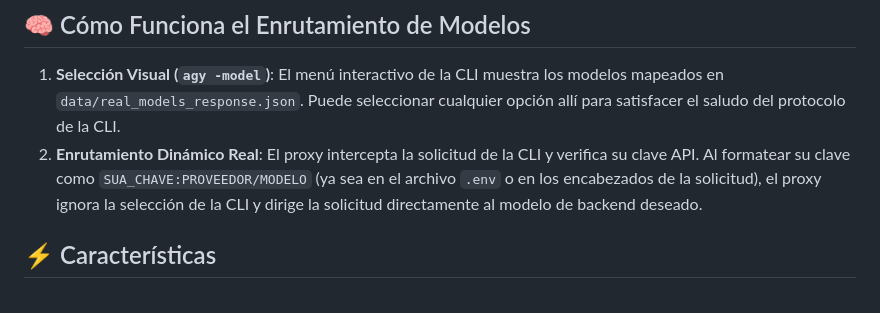
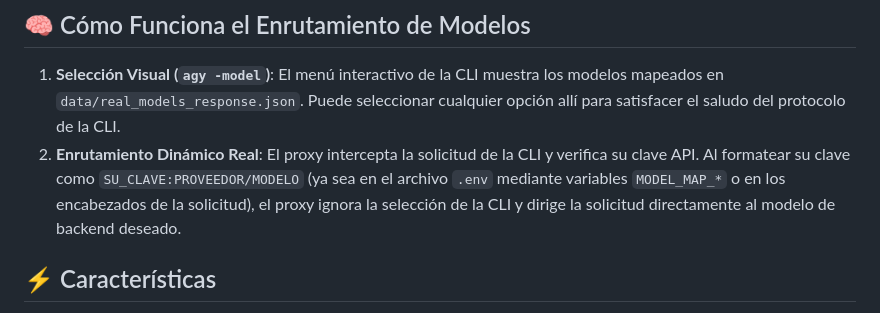
Before and after one commit to opassoca/free-antigravity, a Markdown page: README.es.md, the part around the change. Drawn GitHub-style.

Commit message:
Update Spanish translation in README.es.md: add explicit mention of MODEL_MAP variables

```diff
--- a/README.es.md
+++ b/README.es.md
@@ -13,7 +13,7 @@ Un proxy unificado de alto rendimiento diseñado para conectar **Antigravity CLI
 ## 🧠 Cómo Funciona el Enrutamiento de Modelos
 
 1. **Selección Visual (`agy -model`)**: El menú interactivo de la CLI muestra los modelos mapeados en `data/real_models_response.json`. Puede seleccionar cualquier opción allí para satisfacer el saludo del protocolo de la CLI.
-2. **Enrutamiento Dinámico Real**: El proxy intercepta la solicitud de la CLI y verifica su clave API. Al formatear su clave como `SUA_CHAVE:PROVEEDOR/MODELO` (ya sea en el archivo `.env` o en los encabezados de la solicitud), el proxy ignora la selección de la CLI y dirige la solicitud directamente al modelo de backend deseado.
+2. **Enrutamiento Dinámico Real**: El proxy intercepta la solicitud de la CLI y verifica su clave API. Al formatear su clave como `SU_CLAVE:PROVEEDOR/MODELO` (ya sea en el archivo `.env` mediante variables `MODEL_MAP_*` o en los encabezados de la solicitud), el proxy ignora la selección de la CLI y dirige la solicitud directamente al modelo de backend deseado.
 
 ## ⚡ Características
 
```
